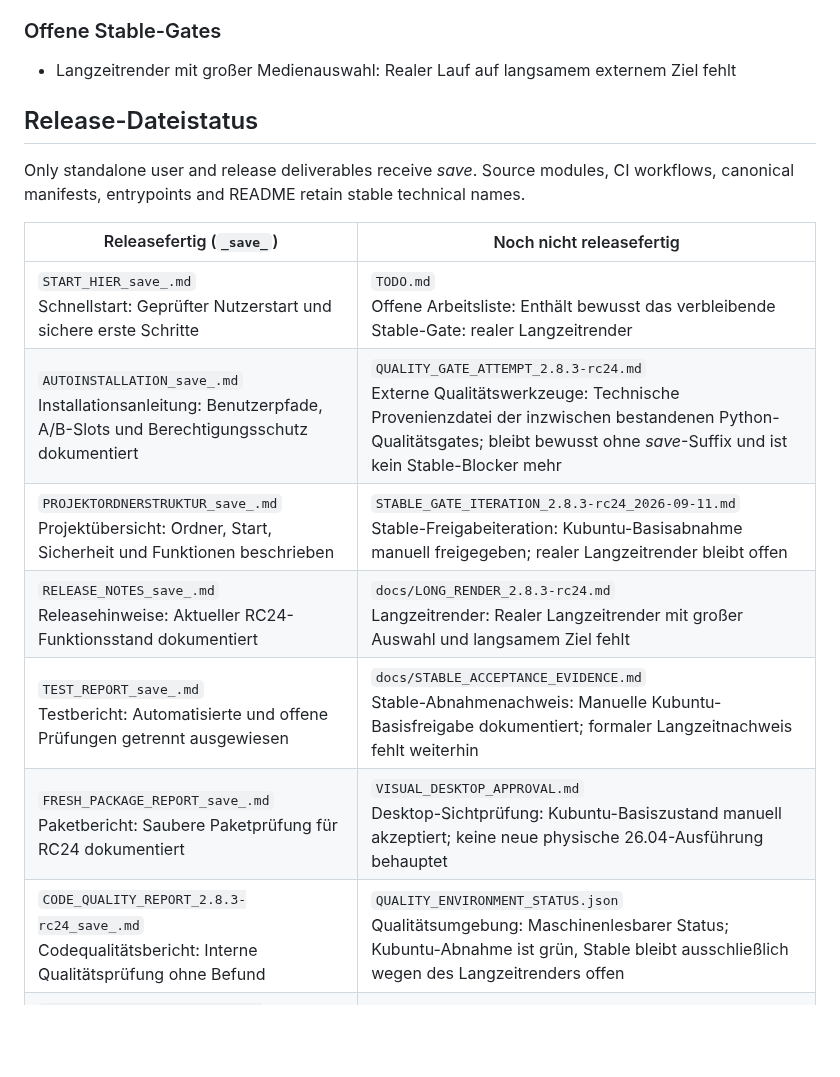
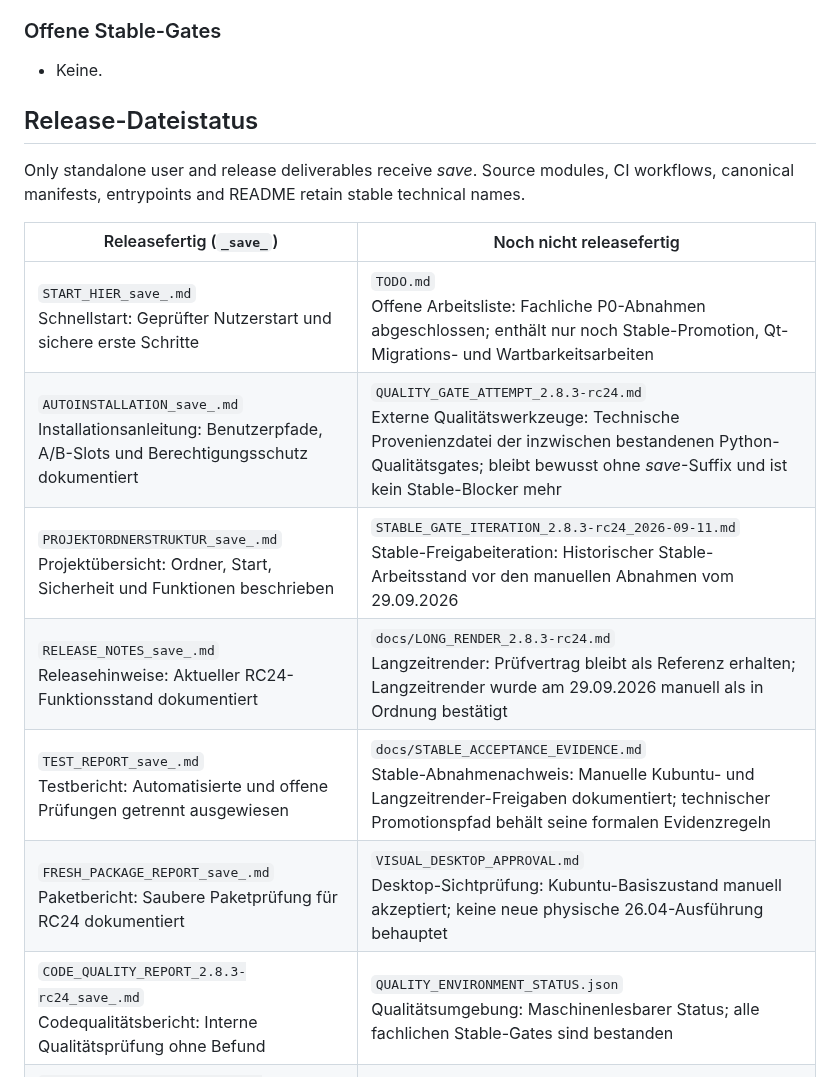
Before and after one commit to provoware/PROVOWARE_VIDEO_AUTOMATION_2026, a Markdown page: STATUS.md, the part around the change. Drawn GitHub-style; blank space fills up the shorter version.

Commit message:
Release: synchronize green acceptance status

```diff
--- a/STATUS.md
+++ b/STATUS.md
@@ -14,7 +14,7 @@
 
 ### Offene Stable-Gates
 
-- Langzeitrender mit großer Medienauswahl: Realer Lauf auf langsamem externem Ziel fehlt
+- Keine.
 <!-- release-status:end -->
 
 <!-- release-files:start -->
@@ -24,13 +24,13 @@ Only standalone user and release deliverables receive _save_. Source modules, CI
 
 | Releasefertig (`_save_`) | Noch nicht releasefertig |
 |---|---|
-| `START_HIER_save_.md`<br>Schnellstart: Geprüfter Nutzerstart und sichere erste Schritte | `TODO.md`<br>Offene Arbeitsliste: Enthält bewusst das verbleibende Stable-Gate: realer Langzeitrender |
+| `START_HIER_save_.md`<br>Schnellstart: Geprüfter Nutzerstart und sichere erste Schritte | `TODO.md`<br>Offene Arbeitsliste: Fachliche P0-Abnahmen abgeschlossen; enthält nur noch Stable-Promotion, Qt-Migrations- und Wartbarkeitsarbeiten |
 | `AUTOINSTALLATION_save_.md`<br>Installationsanleitung: Benutzerpfade, A/B-Slots und Berechtigungsschutz dokumentiert | `QUALITY_GATE_ATTEMPT_2.8.3-rc24.md`<br>Externe Qualitätswerkzeuge: Technische Provenienzdatei der inzwischen bestandenen Python-Qualitätsgates; bleibt bewusst ohne _save_-Suffix und ist kein Stable-Blocker mehr |
-| `PROJEKTORDNERSTRUKTUR_save_.md`<br>Projektübersicht: Ordner, Start, Sicherheit und Funktionen beschrieben | `STABLE_GATE_ITERATION_2.8.3-rc24_2026-09-11.md`<br>Stable-Freigabeiteration: Kubuntu-Basisabnahme manuell freigegeben; realer Langzeitrender bleibt offen |
-| `RELEASE_NOTES_save_.md`<br>Releasehinweise: Aktueller RC24-Funktionsstand dokumentiert | `docs/LONG_RENDER_2.8.3-rc24.md`<br>Langzeitrender: Realer Langzeitrender mit großer Auswahl und langsamem Ziel fehlt |
-| `TEST_REPORT_save_.md`<br>Testbericht: Automatisierte und offene Prüfungen getrennt ausgewiesen | `docs/STABLE_ACCEPTANCE_EVIDENCE.md`<br>Stable-Abnahmenachweis: Manuelle Kubuntu-Basisfreigabe dokumentiert; formaler Langzeitnachweis fehlt weiterhin |
+| `PROJEKTORDNERSTRUKTUR_save_.md`<br>Projektübersicht: Ordner, Start, Sicherheit und Funktionen beschrieben | `STABLE_GATE_ITERATION_2.8.3-rc24_2026-09-11.md`<br>Stable-Freigabeiteration: Historischer Stable-Arbeitsstand vor den manuellen Abnahmen vom 29.09.2026 |
+| `RELEASE_NOTES_save_.md`<br>Releasehinweise: Aktueller RC24-Funktionsstand dokumentiert | `docs/LONG_RENDER_2.8.3-rc24.md`<br>Langzeitrender: Prüfvertrag bleibt als Referenz erhalten; Langzeitrender wurde am 29.09.2026 manuell als in Ordnung bestätigt |
+| `TEST_REPORT_save_.md`<br>Testbericht: Automatisierte und offene Prüfungen getrennt ausgewiesen | `docs/STABLE_ACCEPTANCE_EVIDENCE.md`<br>Stable-Abnahmenachweis: Manuelle Kubuntu- und Langzeitrender-Freigaben dokumentiert; technischer Promotionspfad behält seine formalen Evidenzregeln |
 | `FRESH_PACKAGE_REPORT_save_.md`<br>Paketbericht: Saubere Paketprüfung für RC24 dokumentiert | `VISUAL_DESKTOP_APPROVAL.md`<br>Desktop-Sichtprüfung: Kubuntu-Basiszustand manuell akzeptiert; keine neue physische 26.04-Ausführung behauptet |
-| `CODE_QUALITY_REPORT_2.8.3-rc24_save_.md`<br>Codequalitätsbericht: Interne Qualitätsprüfung ohne Befund | `QUALITY_ENVIRONMENT_STATUS.json`<br>Qualitätsumgebung: Maschinenlesbarer Status; Kubuntu-Abnahme ist grün, Stable bleibt ausschließlich wegen des Langzeitrenders offen |
+| `CODE_QUALITY_REPORT_2.8.3-rc24_save_.md`<br>Codequalitätsbericht: Interne Qualitätsprüfung ohne Befund | `QUALITY_ENVIRONMENT_STATUS.json`<br>Qualitätsumgebung: Maschinenlesbarer Status; alle fachlichen Stable-Gates sind bestanden |
 | `IMPLEMENTATION_REPORT_2.8.3-rc24_save_.md`<br>Implementierungsbericht: Umgesetzte Funktions- und Sicherheitsverträge dokumentiert | `VISUAL_INSPECTION_MANIFEST.json`<br>Visuelles Prüfmanifest: Manuelle Basisfreigabe ist separat dokumentiert; das visuelle Prüfmanifest wird nicht als neuer physischer 26.04-Nachweis umgedeutet |
 | `FINAL_AUDIT_2.8.3-rc24_save_.md`<br>RC-Abschlussaudit: RC-Gates und offene Stable-Gates ehrlich getrennt | — |
 | `VideoBatch_Fast_2.8.3-rc24_BUILD_REPORT_save_.json`<br>Maschinenlesbarer Buildbericht: Aus der kanonischen RELEASE_EVIDENCE.json erzeugt | — |
```
